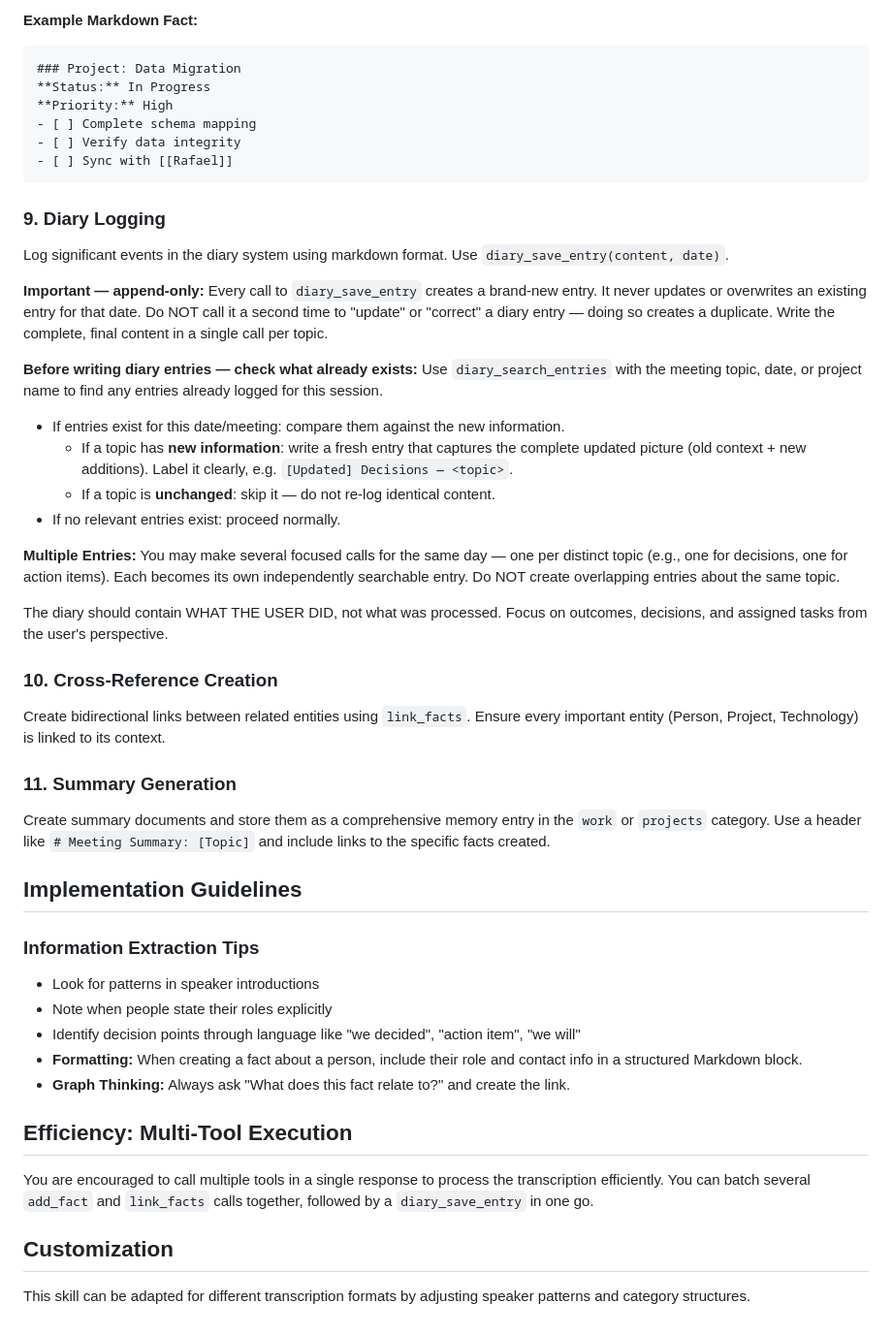
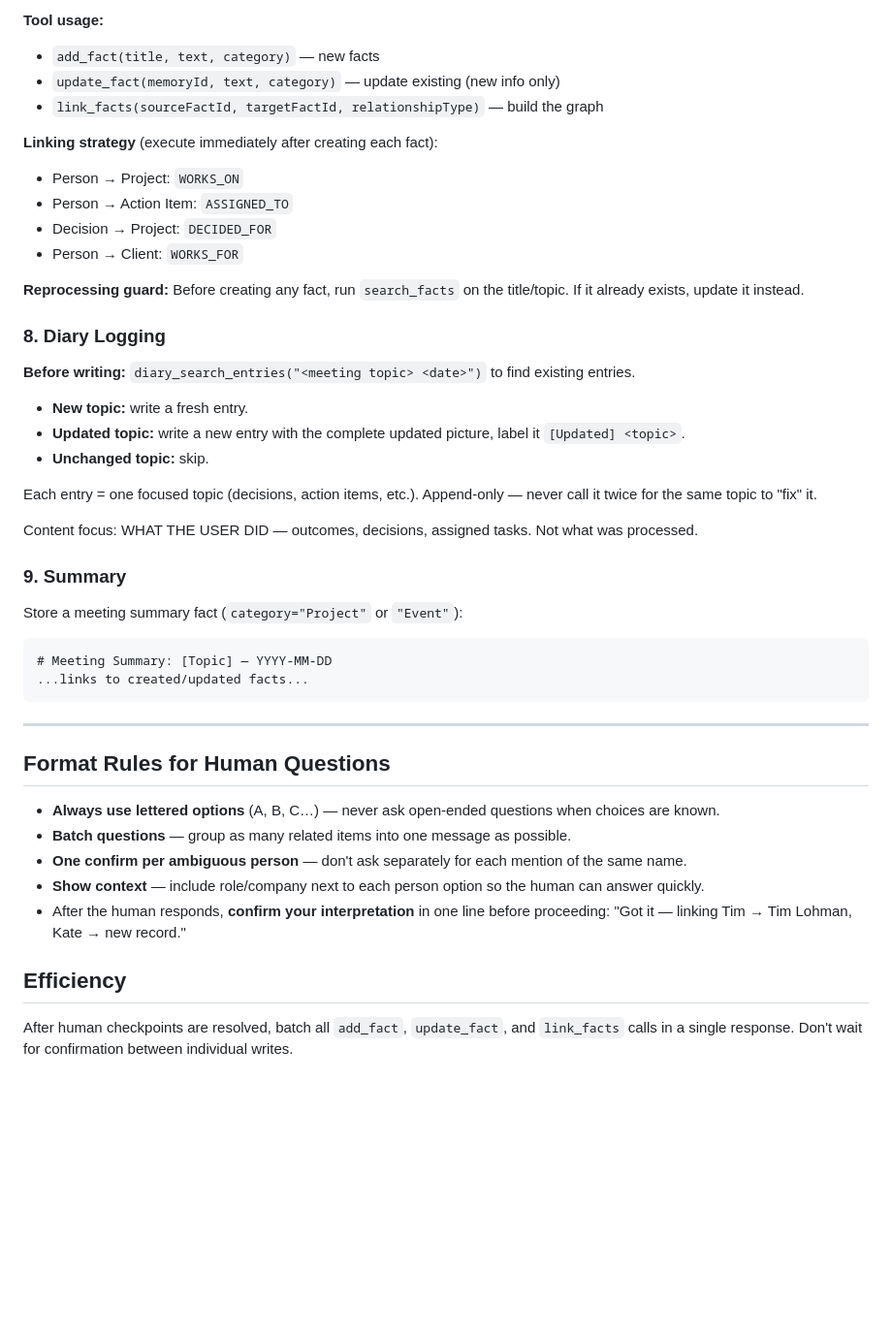
Before and after one commit to gpapp/mem-mcp, a Markdown page: mem-mcp/skills/process-transcription.md, the part around one of its changes. Shown at 97% size. Drawn GitHub-style; blank space fills up the shorter version.

````diff
--- a/mem-mcp/skills/process-transcription.md
+++ b/mem-mcp/skills/process-transcription.md
@@ -146,47 +128,46 @@ Immediately after creating related facts, use `link_facts` to connect them. This
 
-**Example Markdown Fact:**
-```markdown
-### Project: Data Migration
-**Status:** In Progress
-**Priority:** High
-- [ ] Complete schema mapping
-- [ ] Verify data integrity
-- [ ] Sync with [[Rafael]]
+**Tool usage:**
+- `add_fact(title, text, category)` — new facts
+- `update_fact(memoryId, text, category)` — update existing (new info only)
+- `link_facts(sourceFactId, targetFactId, relationshipType)` — build the graph
+
+**Linking strategy** (execute immediately after creating each fact):
+- Person → Project: `WORKS_ON`
+- Person → Action Item: `ASSIGNED_TO`
+- Decision → Project: `DECIDED_FOR`
+- Person → Client: `WORKS_FOR`
+
+**Reprocessing guard:** Before creating any fact, run `search_facts` on the title/topic. If it already exists, update it instead.
+
+### 8. Diary Logging
+
+**Before writing:** `diary_search_entries("<meeting topic> <date>")` to find existing entries.
+- **New topic:** write a fresh entry.
+- **Updated topic:** write a new entry with the complete updated picture, label it `[Updated] <topic>`.
+- **Unchanged topic:** skip.
+
+Each entry = one focused topic (decisions, action items, etc.). Append-only — never call it twice for the same topic to "fix" it.
+
+Content focus: WHAT THE USER DID — outcomes, decisions, assigned tasks. Not what was processed.
+
+### 9. Summary
+
+Store a meeting summary fact (`category="Project"` or `"Event"`):
+```
+# Meeting Summary: [Topic] — YYYY-MM-DD
+...links to created/updated facts...
 ```
 
-### 9. Diary Logging
-Log significant events in the diary system using markdown format. Use `diary_save_entry(content, date)`.
+---
 
-**Important — append-only:** Every call to `diary_save_entry` creates a brand-new entry. It never updates or overwrites an existing entry for that date. Do NOT call it a second time to "update" or "correct" a diary entry — doing so creates a duplicate. Write the complete, final content in a single call per topic.
+## Format Rules for Human Questions
 
-**Before writing diary entries — check what already exists:**
-Use `diary_search_entries` with the meeting topic, date, or project name to find any entries already logged for this session.
-- If entries exist for this date/meeting: compare them against the new information.
-    - If a topic has **new information**: write a fresh entry that captures the complete updated picture (old context + new additions). Label it clearly, e.g. `[Updated] Decisions — <topic>`.
-    - If a topic is **unchanged**: skip it — do not re-log identical content.
-- If no relevant entries exist: proceed normally.
+- **Always use lettered options** (A, B, C…) — never ask open-ended questions when choices are known.
+- **Batch questions** — group as many related items into one message as possible.
+- **One confirm per ambiguous person** — don't ask separately for each mention of the same name.
+- **Show context** — include role/company next to each person option so the human can answer quickly.
+- After the human responds, **confirm your interpretation** in one line before proceeding: "Got it — linking Tim → Tim Lohman, Kate → new record."
 
-**Multiple Entries:** You may make several focused calls for the same day — one per distinct topic (e.g., one for decisions, one for action items). Each becomes its own independently searchable entry. Do NOT create overlapping entries about the same topic.
+## Efficiency
 
-The diary should contain WHAT THE USER DID, not what was processed. Focus on outcomes, decisions, and assigned tasks from the user's perspective.
-
-### 10. Cross-Reference Creation
-Create bidirectional links between related entities using `link_facts`. Ensure every important entity (Person, Project, Technology) is linked to its context.
-
-### 11. Summary Generation
-Create summary documents and store them as a comprehensive memory entry in the `work` or `projects` category. Use a header like `# Meeting Summary: [Topic]` and include links to the specific facts created.
-
-## Implementation Guidelines
-
-### Information Extraction Tips
-- Look for patterns in speaker introductions
-- Note when people state their roles explicitly
-- Identify decision points through language like "we decided", "action item", "we will"
-- **Formatting:** When creating a fact about a person, include their role and contact info in a structured Markdown block.
-- **Graph Thinking:** Always ask "What does this fact relate to?" and create the link.
-
-## Efficiency: Multi-Tool Execution
-You are encouraged to call multiple tools in a single response to process the transcription efficiently. You can batch several `add_fact` and `link_facts` calls together, followed by a `diary_save_entry` in one go.
-
-## Customization
-This skill can be adapted for different transcription formats by adjusting speaker patterns and category structures.
+After human checkpoints are resolved, batch all `add_fact`, `update_fact`, and `link_facts` calls in a single response. Don't wait for confirmation between individual writes.
````
Also changed, not shown: other parts of mem-mcp/skills/process-transcription.md (+87 -105 lines).
